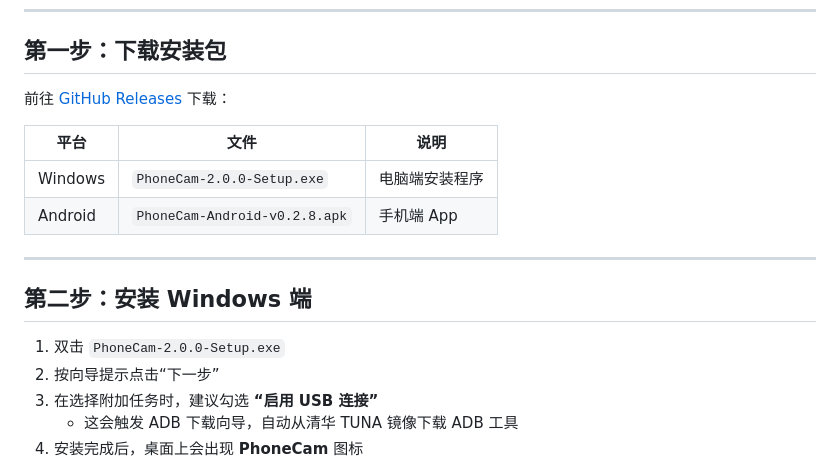
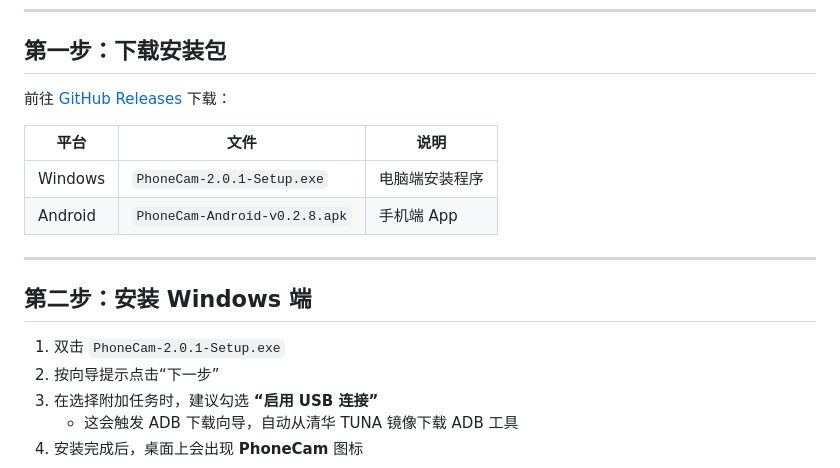
Before and after one commit to 23dzlqhu1/phonecam, a Markdown page: docs/user-manual.md, the part around one of its changes. Drawn GitHub-style.

Commit message:
docs: point v2.0.1 users to the canonical release

```diff
--- a/docs/user-manual.md
+++ b/docs/user-manual.md
@@ -33,14 +33,14 @@ PhoneCam 可以把你的 Android 手机变成 Windows 电脑的摄像头。安
 
 | 平台 | 文件 | 说明 |
 |------|------|------|
-| Windows | `PhoneCam-2.0.0-Setup.exe` | 电脑端安装程序 |
+| Windows | `PhoneCam-2.0.1-Setup.exe` | 电脑端安装程序 |
 | Android | `PhoneCam-Android-v0.2.8.apk` | 手机端 App |
 
 ---
 
 ## 第二步：安装 Windows 端
 
-1. 双击 `PhoneCam-2.0.0-Setup.exe`
+1. 双击 `PhoneCam-2.0.1-Setup.exe`
 2. 按向导提示点击“下一步”
 3. 在选择附加任务时，建议勾选 **“启用 USB 连接”**
    - 这会触发 ADB 下载向导，自动从清华 TUNA 镜像下载 ADB 工具
```
Also changed, not shown: other parts of docs/user-manual.md (+2 -2 lines).
